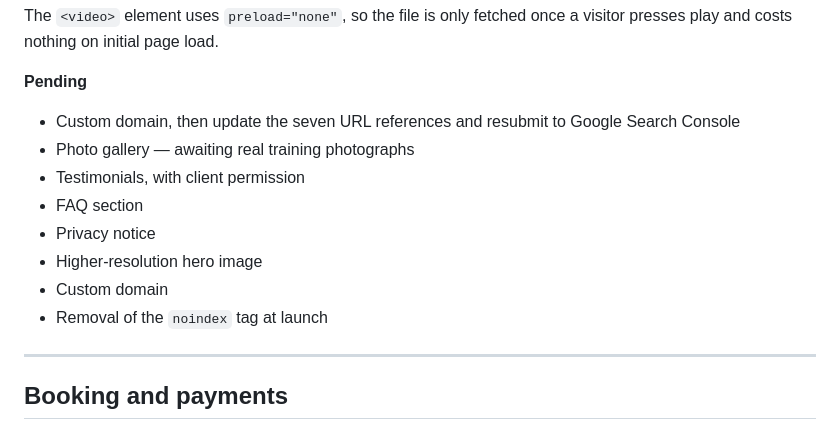
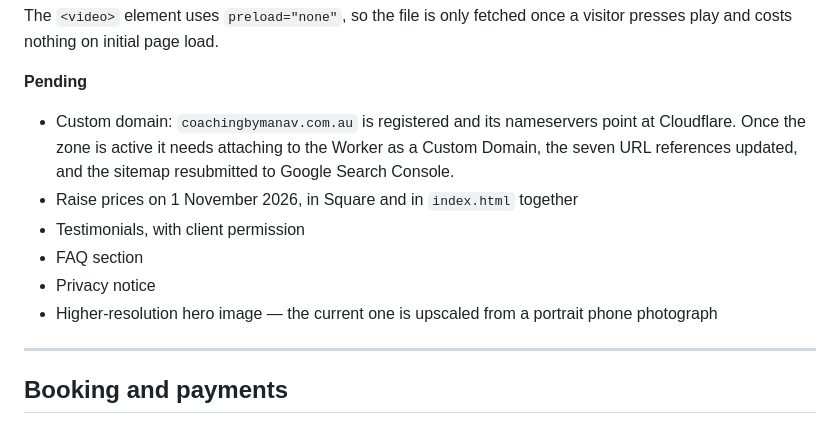
Before and after one commit to khokharzain/coaching-by-manav, a Markdown page: README.md, the part around the change. Rendered like a GitHub page.

Commit message:
Clear stale entries from the pending list
The gallery is built and the noindex tag came off at launch, so both
were sitting in Pending having already happened. Custom domain was
listed twice. Records where the domain actually got to, and adds the
1 November price rise so it is visible in the README rather than only
in docs/.

```diff
--- a/README.md
+++ b/README.md
@@ -301,15 +301,16 @@ once a visitor presses play and costs nothing on initial page load.
 
 **Pending**
 
-- Custom domain, then update the seven URL references and resubmit to
-  Google Search Console
-- Photo gallery — awaiting real training photographs
+- Custom domain: `coachingbymanav.com.au` is registered and its nameservers
+  point at Cloudflare. Once the zone is active it needs attaching to the
+  Worker as a Custom Domain, the seven URL references updated, and the
+  sitemap resubmitted to Google Search Console.
+- Raise prices on 1 November 2026, in Square and in `index.html` together
 - Testimonials, with client permission
 - FAQ section
 - Privacy notice
-- Higher-resolution hero image
-- Custom domain
-- Removal of the `noindex` tag at launch
+- Higher-resolution hero image — the current one is upscaled from a
+  portrait phone photograph
 
 ---
 
```
